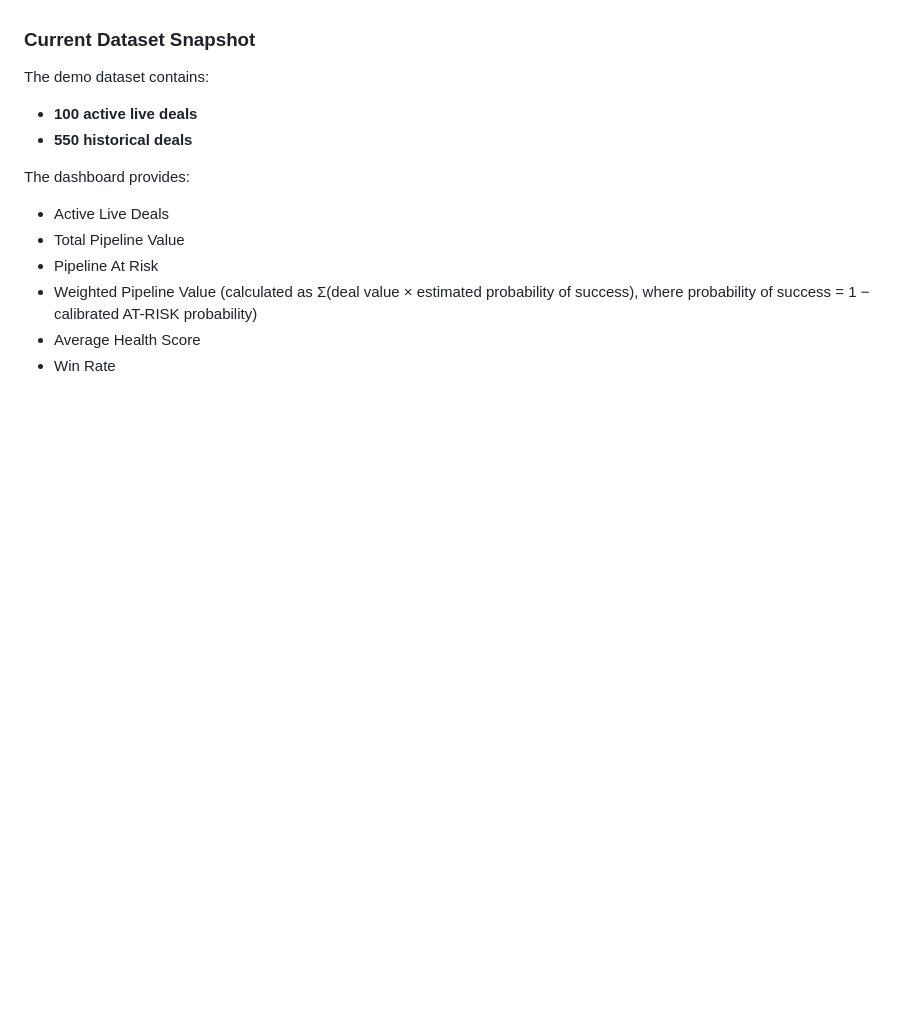
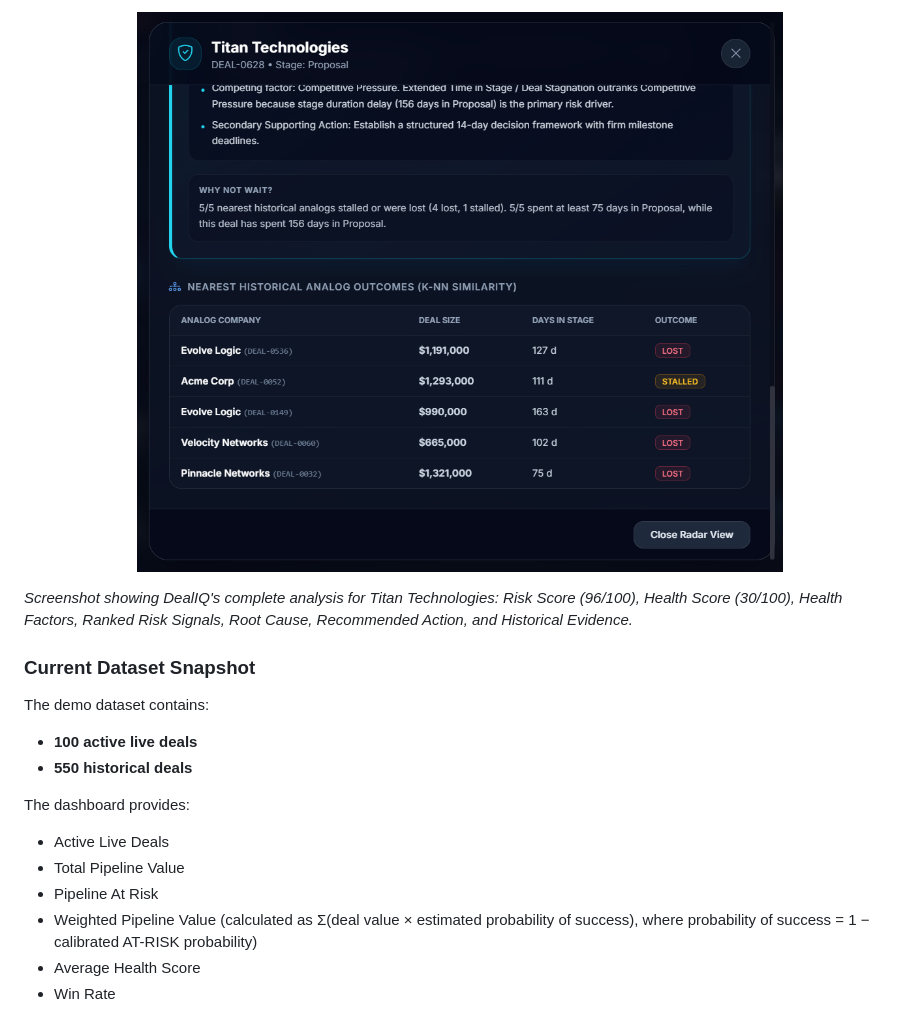
Before and after one commit to Thishithasai406/TEAM-SHAKTHI-BUILD-SPRINT-HACKATHON-, a Markdown page: README.md, the part around one of its changes. Drawn GitHub-style; blank space fills up the shorter version.

```diff
--- a/README.md
+++ b/README.md
@@ -540,3 +544,10 @@ The main dashboard provides a live pipeline overview.
+<p align="center">
+  <img src="dealiq_analysis_4.png" alt="Titan Technologies Deal Analysis 4" width="100%">
+</p>
+
+*Screenshot showing DealIQ's complete analysis for Titan Technologies: Risk Score (96/100), Health Score (30/100), Health Factors, Ranked Risk Signals, Root Cause, Recommended Action, and Historical Evidence.*
+
+
 
 ### Current Dataset Snapshot
 
```
Also changed, not shown: other parts of README.md (+15 -11 lines).
